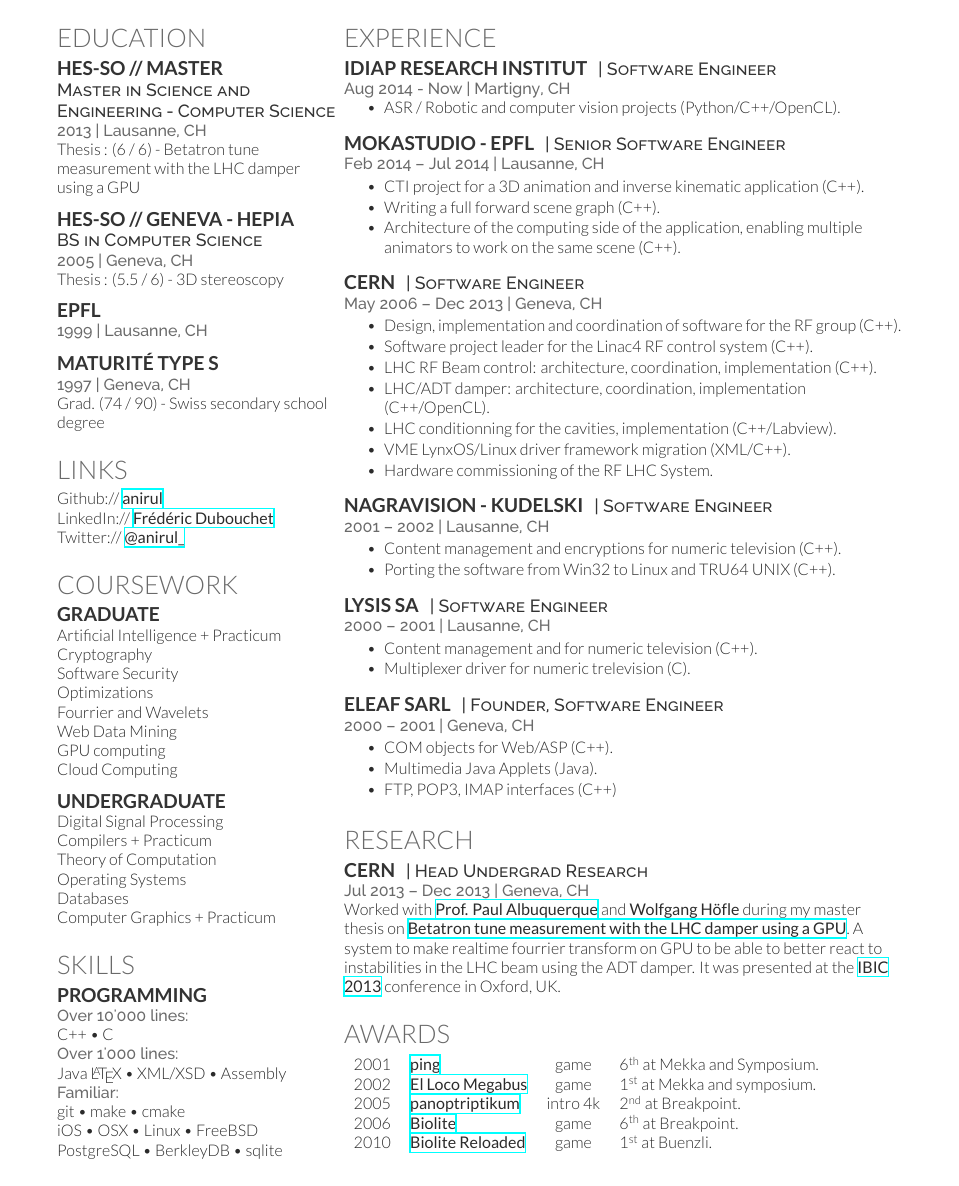
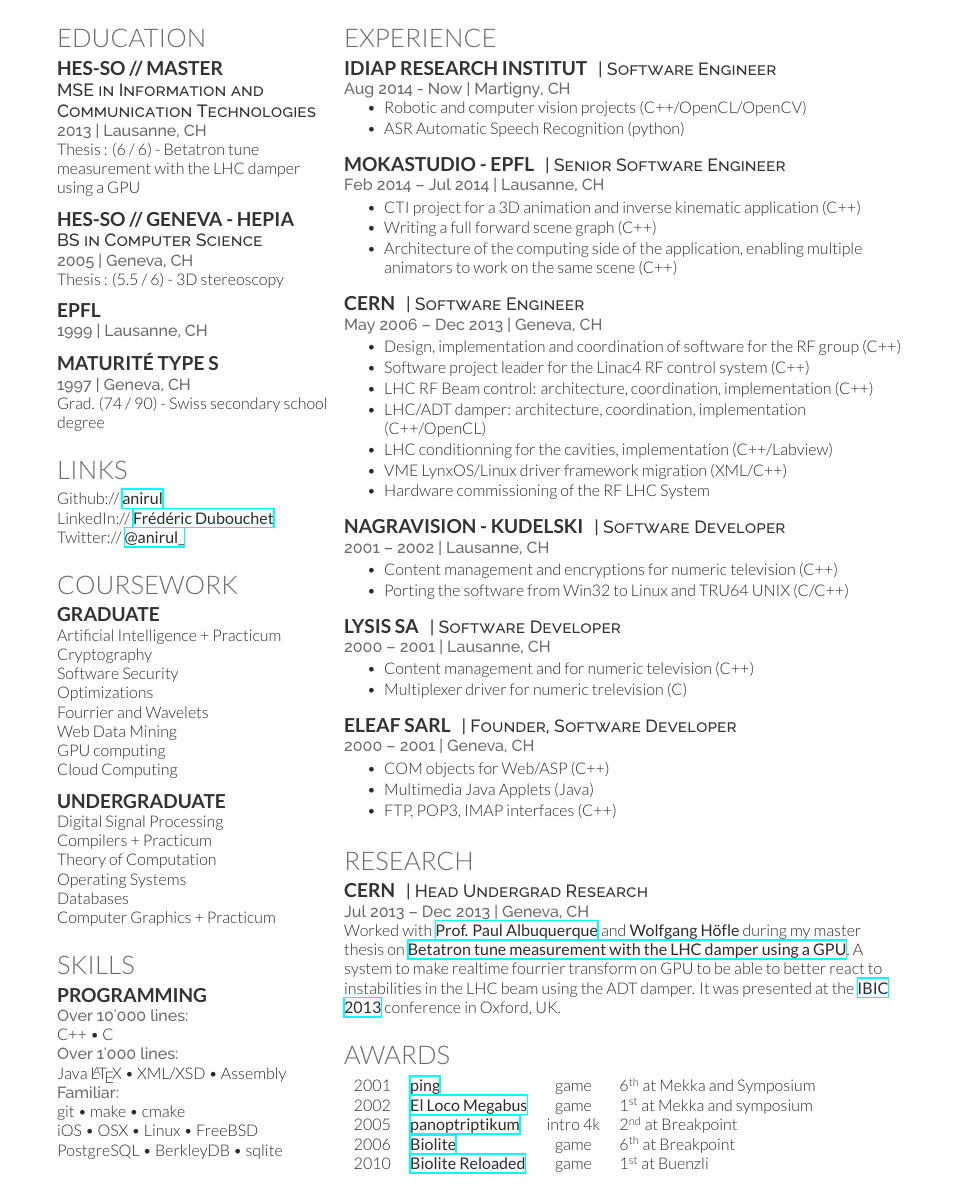
Before and after one commit to anirul/CurriculumVitae, a LaTeX CV (FredericDubouchetCV.tex): part of the page, cut so that both start at the same text. Compiled offline with XeLaTeX.

Commit message:
minor modifications

```diff
--- a/FredericDubouchetCV.tex
+++ b/FredericDubouchetCV.tex
@@ -48,7 +48,7 @@
 
 \subsection{HES-SO // Master}
 
-\descript{Master in Science and Engineering - Computer Science}
+\descript{MSE in Information and Communication Technologies}
 \location{2013 | Lausanne, CH}
 Thesis : (6 / 6) - Betatron tune measurement with the LHC damper using a GPU \\
 
@@ -162,7 +162,8 @@
 \location{Aug 2014 - Now | Martigny, CH}
 \vspace{\topsep} % Hacky fix for awkward extra vertical space
 \begin{tightitemize}
-\item ASR / Robotic and computer vision projects (Python/C++/OpenCL).
+\item Robotic and computer vision projects (C++/OpenCL/OpenCV)
+\item ASR Automatic Speech Recognition (python)
 \end{tightitemize}
 
 \sectionspace % Some whitespace after the section
@@ -174,10 +175,10 @@
 
 \location{Feb 2014 – Jul 2014 | Lausanne, CH}
 \begin{tightitemize}
-\item CTI project for a 3D animation and inverse kinematic application (C++).
-\item Writing a full forward scene graph (C++).
+\item CTI project for a 3D animation and inverse kinematic application (C++)
+\item Writing a full forward scene graph (C++)
 \item Architecture of the computing side of the application, enabling multiple
-    animators to work on the same scene (C++).
+    animators to work on the same scene (C++)
 \end{tightitemize}
 
 \sectionspace % Some whitespace after the section
@@ -189,13 +190,13 @@
 
 \location{May 2006 – Dec 2013 | Geneva, CH}
 \begin{tightitemize}
-\item Design, implementation and coordination of software for the RF group (C++).
-\item Software project leader for the Linac4 RF control system (C++).
-\item LHC RF Beam control: architecture, coordination, implementation (C++).
-\item LHC/ADT damper: architecture, coordination, implementation (C++/OpenCL).
-\item LHC conditionning for the cavities, implementation (C++/Labview).
-\item VME LynxOS/Linux driver framework migration (XML/C++).
-\item Hardware commissioning of the RF LHC System.
+\item Design, implementation and coordination of software for the RF group (C++)
+\item Software project leader for the Linac4 RF control system (C++)
+\item LHC RF Beam control: architecture, coordination, implementation (C++)
+\item LHC/ADT damper: architecture, coordination, implementation (C++/OpenCL)
+\item LHC conditionning for the cavities, implementation (C++/Labview)
+\item VME LynxOS/Linux driver framework migration (XML/C++)
+\item Hardware commissioning of the RF LHC System
 \end{tightitemize}
 
 \sectionspace % Some whitespace after the section
@@ -203,12 +204,12 @@
 %------------------------------------------------
 
 \runsubsection{NagraVision - Kudelski}
-\descript{| Software Engineer}
+\descript{| Software Developer}
 
 \location{2001 – 2002 | Lausanne, CH}
 \begin{tightitemize}
-\item Content management and encryptions for numeric television (C++).
-\item Porting the software from Win32 to Linux and TRU64 UNIX (C++).
+\item Content management and encryptions for numeric television (C++)
+\item Porting the software from Win32 to Linux and TRU64 UNIX (C/C++)
 \end{tightitemize}
 
 \sectionspace % Some whitespace after the section
@@ -216,12 +217,12 @@
 %------------------------------------------------
 
 \runsubsection{Lysis SA}
-\descript{| Software Engineer}
+\descript{| Software Developer}
 
 \location{2000 – 2001 | Lausanne, CH}
 \begin{tightitemize}
-\item Content management and for numeric television (C++).
-\item Multiplexer driver for numeric trelevision (C).
+\item Content management and for numeric television (C++)
+\item Multiplexer driver for numeric trelevision (C)
 \end{tightitemize}
 
 \sectionspace % Some whitespace after the section
@@ -229,12 +230,12 @@
 %------------------------------------------------
 
 \runsubsection{ELEAF Sarl}
-\descript{| Founder, Software Engineer}
+\descript{| Founder, Software Developer}
 
 \location{2000 – 2001 | Geneva, CH}
 \begin{tightitemize}
-\item COM objects for Web/ASP (C++).
-\item Multimedia Java Applets (Java).
+\item COM objects for Web/ASP (C++)
+\item Multimedia Java Applets (Java)
 \item FTP, POP3, IMAP interfaces (C++)
 \end{tightitemize}
 
@@ -279,11 +279,16 @@
 \section{Awards}
 
 \begin{tabular}{rlcll}
-2001 & \textbf{\href{http://www.pouet.net/prod.php?which=5691}{ping}} & game & 6\textsuperscript{th} at Mekka and Symposium. \\
-2002 & \textbf{\href{http://www.pouet.net/prod.php?which=5652}{El Loco Megabus}} & game & 1\textsuperscript{st} at Mekka and symposium. \\
-2005 & \textbf{\href{http://www.pouet.net/prod.php?which=16393}{panoptriptikum}} & intro 4k & 2\textsuperscript{nd} at Breakpoint. \\
-2006 & \textbf{\href{http://www.pouet.net/prod.php?which=24578}{Biolite}} & game & 6\textsuperscript{th} at Breakpoint. \\
-2010 & \textbf{\href{http://www.pouet.net/prod.php?which=55711}{Biolite Reloaded}} & game & 1\textsuperscript{st} at Buenzli. \\
+2001 & \textbf{\href{http://www.pouet.net/prod.php?which=5691}{ping}} &
+    game & 6\textsuperscript{th} at Mekka and Symposium \\
+2002 & \textbf{\href{http://www.pouet.net/prod.php?which=5652}{El Loco Megabus}} &
+    game & 1\textsuperscript{st} at Mekka and symposium \\
+2005 & \textbf{\href{http://www.pouet.net/prod.php?which=16393}{panoptriptikum}} &
+    intro 4k & 2\textsuperscript{nd} at Breakpoint \\
+2006 & \textbf{\href{http://www.pouet.net/prod.php?which=24578}{Biolite}} &
+    game & 6\textsuperscript{th} at Breakpoint \\
+2010 & \textbf{\href{http://www.pouet.net/prod.php?which=55711}{Biolite Reloaded}} &
+    game & 1\textsuperscript{st} at Buenzli \\
 \end{tabular}
 
 %\sectionspace % Some whitespace after the section
```
Also changed, not shown: FredericDubouchetCV.tex (3 more changed lines).
